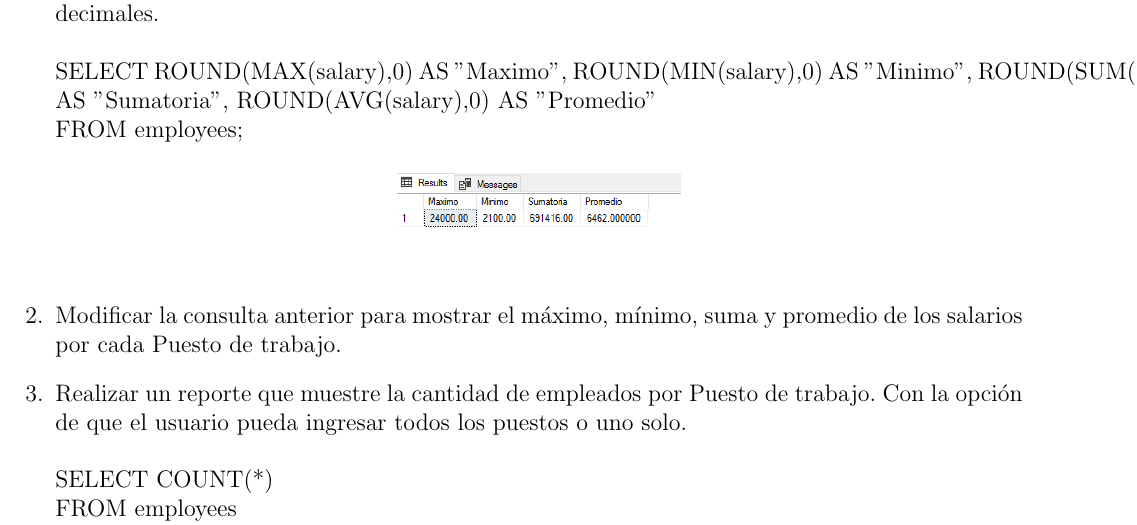
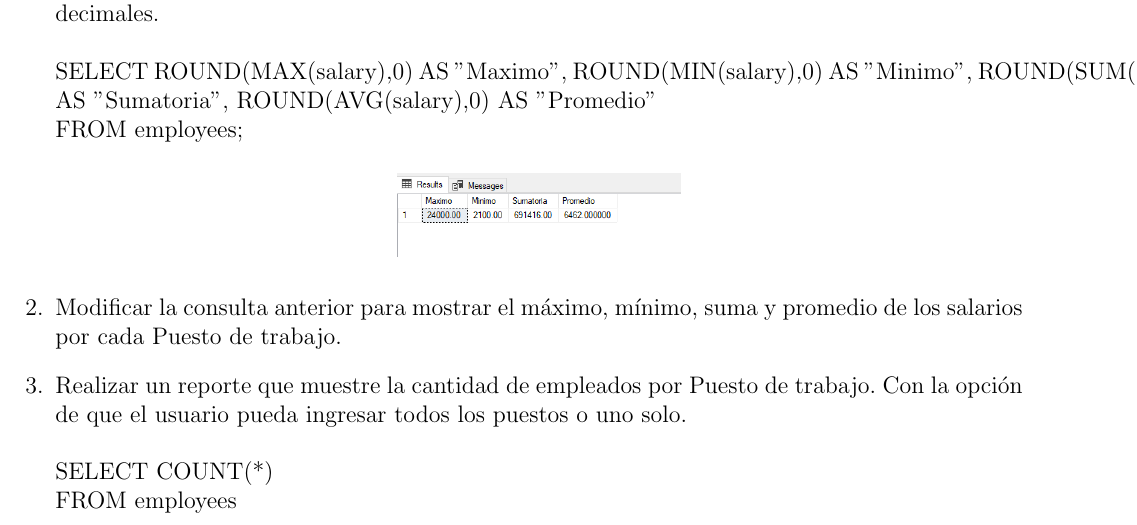
Before and after one commit to J-Alfaro/Laboratorio-N-01_2018_II_BD2, a LaTeX document (InformeLaboratorio01.tex, which reads Secciones/Actividad07.tex): part of page 18 of 31, cut so that both start at the same text. Compiled offline with pdfLaTeX.

Commit message:
Update Actividad07.tex

```diff
--- a/Secciones/Actividad07.tex
+++ b/Secciones/Actividad07.tex
@@ -6,7 +6,7 @@
 	\\SELECT ROUND(MAX(salary),0) AS "Maximo" , ROUND(MIN(salary),0) AS "Minimo", ROUND(SUM(salary),0) AS "Sumatoria", ROUND(AVG(salary),0) AS "Promedio"
 	\\FROM employees;
     	\begin{center}
-	\includegraphics[width=5cm]{./Imagenes/a7a1}
+	\includegraphics[width=5cm]{./Imagenes/Imagen01_Act07}
 	\end{center}
 
 	\item Modificar la consulta anterior para mostrar el máximo, mínimo, suma y promedio de los salarios por cada Puesto de trabajo.
```
